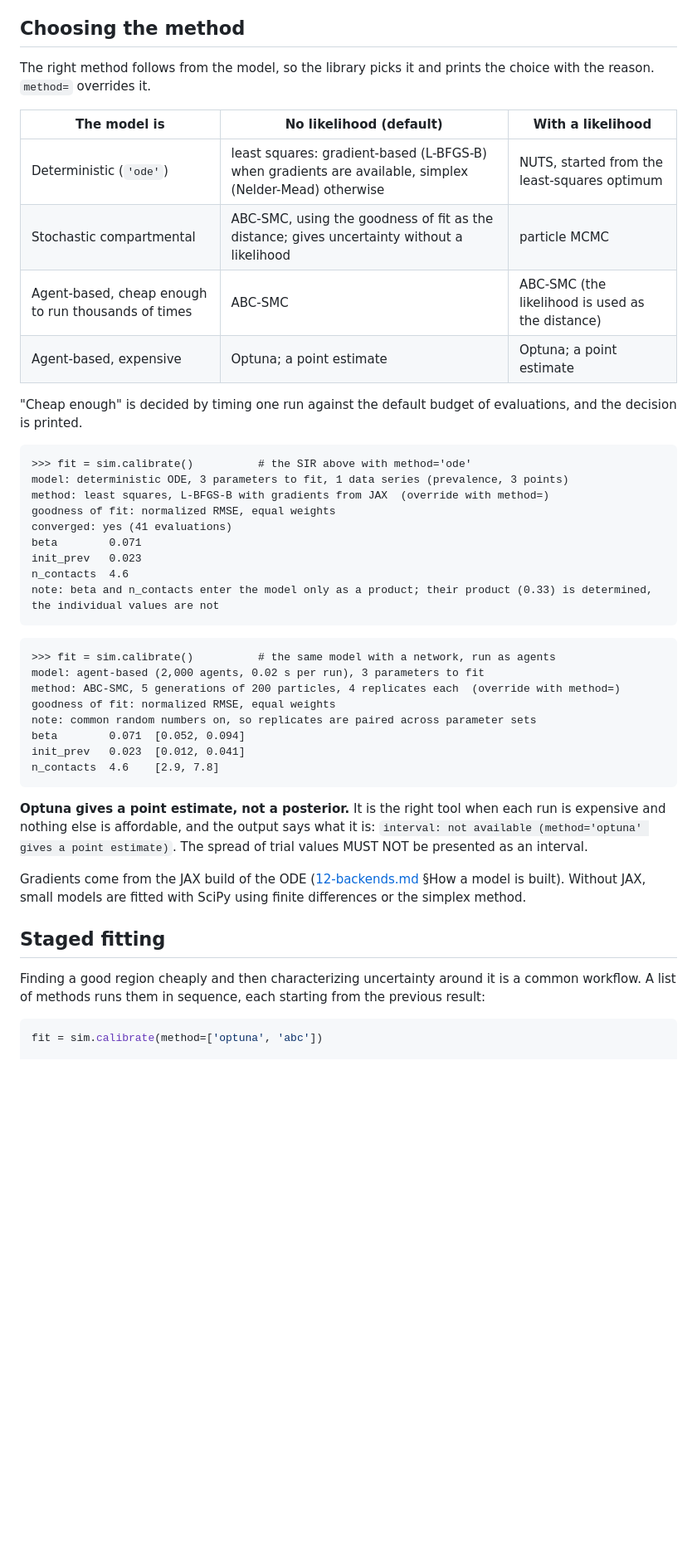
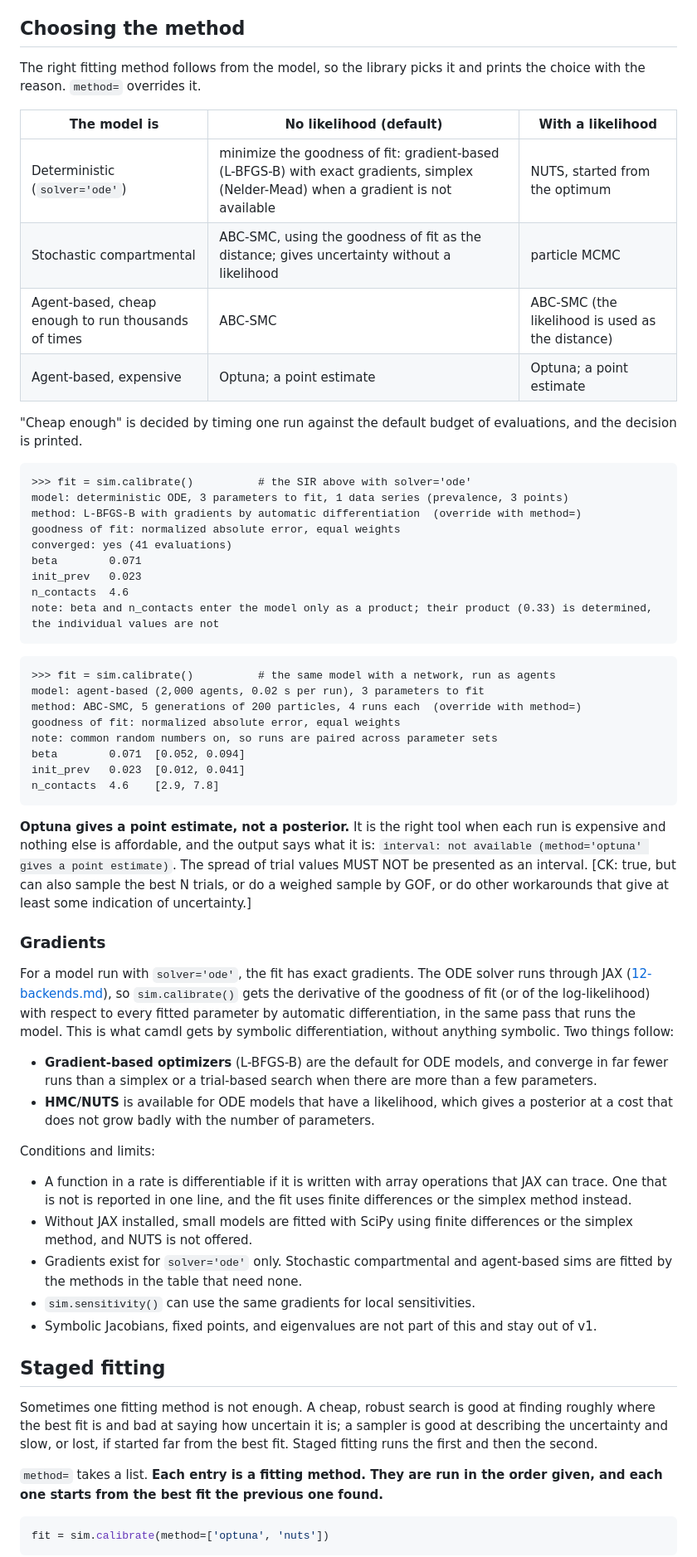
Before and after one commit to starsimhub/lingua_franca_design, a Markdown page: design/13-inference.md, the part around one of its changes. Shown at 83% size. GitHub-like rendering; blank space fills up the shorter version.

Commit message:
review inference

````diff
--- a/design/13-inference.md
+++ b/design/13-inference.md
@@ -139,11 +150,11 @@ or, for any result, at calibration time: `sim.calibrate(likelihood=dict(prevalen
 
 ## Choosing the method
 
-The right method follows from the model, so the library picks it and prints the choice with the reason. `method=` overrides it.
+The right fitting method follows from the model, so the library picks it and prints the choice with the reason. `method=` overrides it.
 
 | The model is | No likelihood (default) | With a likelihood |
 |---|---|---|
-| Deterministic (`'ode'`) | least squares: gradient-based (L-BFGS-B) when gradients are available, simplex (Nelder-Mead) otherwise | NUTS, started from the least-squares optimum |
+| Deterministic (`solver='ode'`) | minimize the goodness of fit: gradient-based (L-BFGS-B) with exact gradients, simplex (Nelder-Mead) when a gradient is not available | NUTS, started from the optimum |
 | Stochastic compartmental | ABC-SMC, using the goodness of fit as the distance; gives uncertainty without a likelihood | particle MCMC |
 | Agent-based, cheap enough to run thousands of times | ABC-SMC | ABC-SMC (the likelihood is used as the distance) |
 | Agent-based, expensive | Optuna; a point estimate | Optuna; a point estimate |
@@ -151,10 +162,10 @@ The right method follows from the model, so the library picks it and prints the
 "Cheap enough" is decided by timing one run against the default budget of evaluations, and the decision is printed.
 
 ```text
->>> fit = sim.calibrate()          # the SIR above with method='ode'
+>>> fit = sim.calibrate()          # the SIR above with solver='ode'
 model: deterministic ODE, 3 parameters to fit, 1 data series (prevalence, 3 points)
-method: least squares, L-BFGS-B with gradients from JAX  (override with method=)
-goodness of fit: normalized RMSE, equal weights
+method: L-BFGS-B with gradients by automatic differentiation  (override with method=)
+goodness of fit: normalized absolute error, equal weights
 converged: yes (41 evaluations)
 beta        0.071
 init_prev   0.023
@@ -165,22 +176,38 @@ note: beta and n_contacts enter the model only as a product; their product (0.33
 ```text
 >>> fit = sim.calibrate()          # the same model with a network, run as agents
 model: agent-based (2,000 agents, 0.02 s per run), 3 parameters to fit
-method: ABC-SMC, 5 generations of 200 particles, 4 replicates each  (override with method=)
-goodness of fit: normalized RMSE, equal weights
-note: common random numbers on, so replicates are paired across parameter sets
+method: ABC-SMC, 5 generations of 200 particles, 4 runs each  (override with method=)
+goodness of fit: normalized absolute error, equal weights
+note: common random numbers on, so runs are paired across parameter sets
 beta        0.071  [0.052, 0.094]
 init_prev   0.023  [0.012, 0.041]
 n_contacts  4.6    [2.9, 7.8]
 ```
 
-**Optuna gives a point estimate, not a posterior.** It is the right tool when each run is expensive and nothing else is affordable, and the output says what it is: `interval: not available (method='optuna' gives a point estimate)`. The spread of trial values MUST NOT be presented as an interval.
+**Optuna gives a point estimate, not a posterior.** It is the right tool when each run is expensive and nothing else is affordable, and the output says what it is: `interval: not available (method='optuna' gives a point estimate)`. The spread of trial values MUST NOT be presented as an interval. [CK: true, but can also sample the best N trials, or do a weighed sample by GOF, or do other workarounds that give at least some indication of uncertainty.]
 
-Gradients come from the JAX build of the ODE ([12-backends.md](12-backends.md) §How a model is built). Without JAX, small models are fitted with SciPy using finite differences or the simplex method.
+### Gradients
+
+For a model run with `solver='ode'`, the fit has exact gradients. The ODE solver runs through JAX ([12-backends.md](12-backends.md#how-a-model-is-built)), so `sim.calibrate()` gets the derivative of the goodness of fit (or of the log-likelihood) with respect to every fitted parameter by automatic differentiation, in the same pass that runs the model. This is what camdl gets by symbolic differentiation, without anything symbolic. Two things follow:
+
+- **Gradient-based optimizers** (L-BFGS-B) are the default for ODE models, and converge in far fewer runs than a simplex or a trial-based search when there are more than a few parameters.
+- **HMC/NUTS** is available for ODE models that have a likelihood, which gives a posterior at a cost that does not grow badly with the number of parameters.
+
+Conditions and limits:
+
+- A function in a rate is differentiable if it is written with array operations that JAX can trace. One that is not is reported in one line, and the fit uses finite differences or the simplex method instead.
+- Without JAX installed, small models are fitted with SciPy using finite differences or the simplex method, and NUTS is not offered.
+- Gradients exist for `solver='ode'` only. Stochastic compartmental and agent-based sims are fitted by the methods in the table that need none.
+- `sim.sensitivity()` can use the same gradients for local sensitivities.
+- Symbolic Jacobians, fixed points, and eigenvalues are not part of this and stay out of v1.
 
 ## Staged fitting
 
-Finding a good region cheaply and then characterizing uncertainty around it is a common workflow. A list of methods runs them in sequence, each starting from the previous result:
+Sometimes one fitting method is not enough. A cheap, robust search is good at finding roughly where the best fit is and bad at saying how uncertain it is; a sampler is good at describing the uncertainty and slow, or lost, if started far from the best fit. Staged fitting runs the first and then the second.
+
+`method=` takes a list. **Each entry is a fitting method. They are run in the order given, and each one starts from the best fit the previous one found.**
 
 ```python
-fit = sim.calibrate(method=['optuna', 'abc'])
+fit = sim.calibrate(method=['optuna', 'nuts'])
+```
 
````
Also changed, not shown: other parts of design/13-inference.md (+57 -20 lines).
